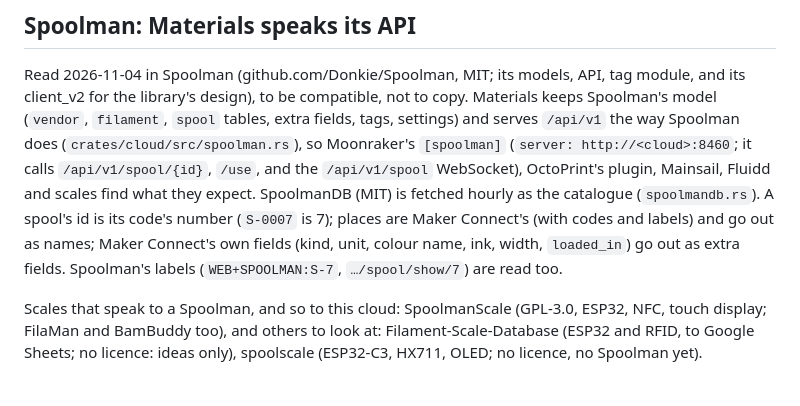
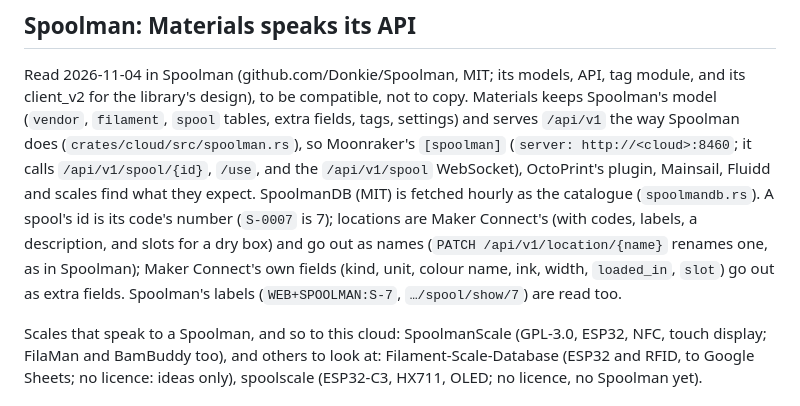
Before and after one commit to CuriousTimo/Maker-Connect, a Markdown page: docs/integrations.md, the part around the change. GitHub-like rendering.

```diff
--- a/docs/integrations.md
+++ b/docs/integrations.md
@@ -164,9 +164,10 @@ serves `/api/v1` the way Spoolman does (`crates/cloud/src/spoolman.rs`), so Moon
 `[spoolman]` (`server: http://<cloud>:8460`; it calls `/api/v1/spool/{id}`, `/use`, and the
 `/api/v1/spool` WebSocket), OctoPrint's plugin, Mainsail, Fluidd and scales find what they
 expect. SpoolmanDB (MIT) is fetched hourly as the catalogue (`spoolmandb.rs`). A spool's id
-is its code's number (`S-0007` is 7); places are Maker Connect's (with codes and labels) and
-go out as names; Maker Connect's own fields (kind, unit, colour name, ink, width, `loaded_in`)
-go out as extra fields. Spoolman's labels (`WEB+SPOOLMAN:S-7`, `…/spool/show/7`) are read too.
+is its code's number (`S-0007` is 7); locations are Maker Connect's (with codes, labels, a
+description, and slots for a dry box) and go out as names (`PATCH /api/v1/location/{name}`
+renames one, as in Spoolman); Maker Connect's own fields (kind, unit, colour name, ink,
+width, `loaded_in`, `slot`) go out as extra fields. Spoolman's labels (`WEB+SPOOLMAN:S-7`, `…/spool/show/7`) are read too.
 
 Scales that speak to a Spoolman, and so to this cloud: SpoolmanScale (GPL-3.0, ESP32, NFC,
 touch display; FilaMan and BamBuddy too), and others to look at: Filament-Scale-Database
```
Also changed, not shown: README.md (+2 -1 lines), docs/screenshots/materials.png, 9 other files.
